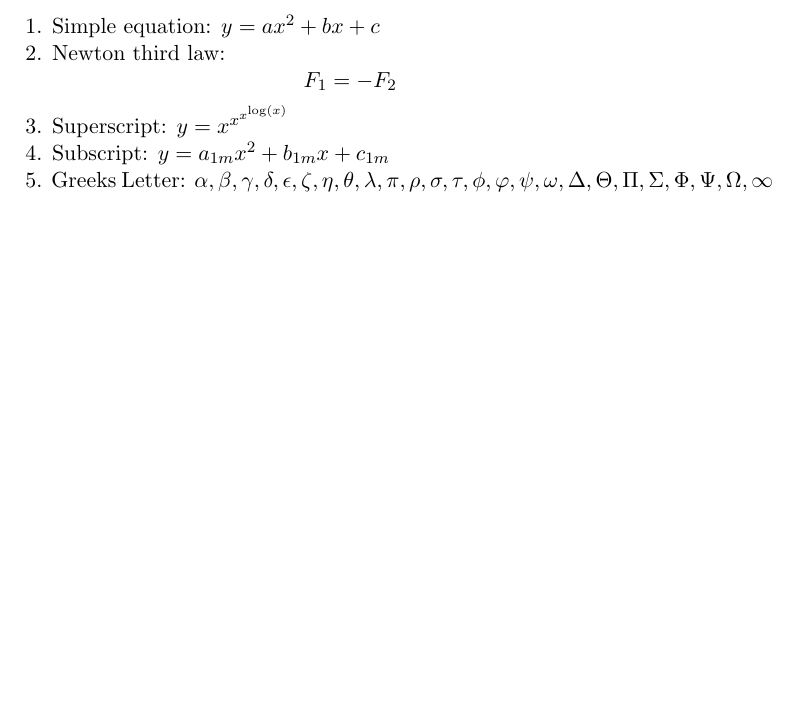
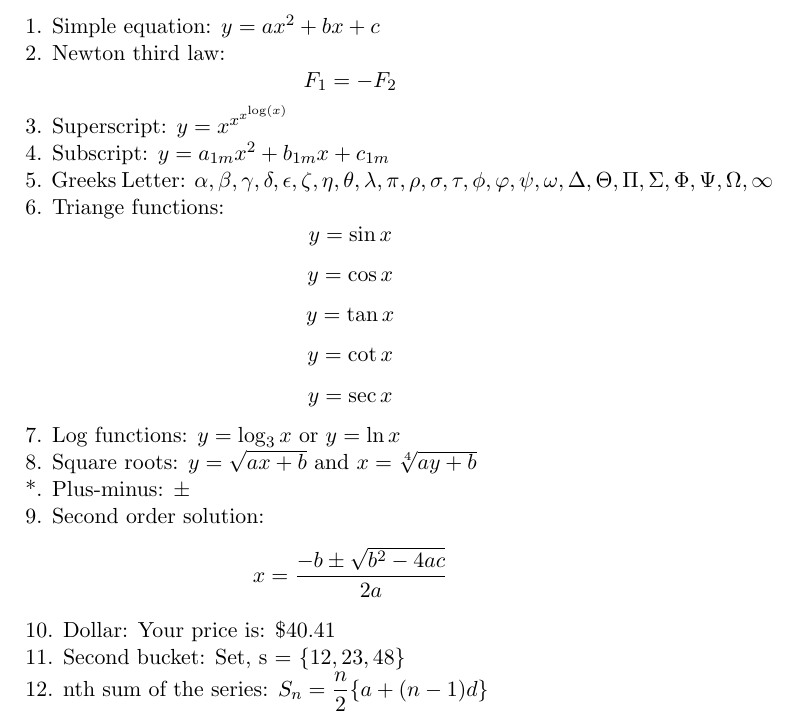
Before and after one commit to MrinmoiHossain/HelloLateX, a LaTeX document (MathematicalNotation/math-1.tex): part of the page, cut so that both start at the same text, the shorter picture padded with empty space. Compiled offline with pdfLaTeX.

Commit message:
fraction

```diff
--- a/MathematicalNotation/math-1.tex
+++ b/MathematicalNotation/math-1.tex
@@ -11,4 +11,24 @@
 
 5. Greeks Letter: $\alpha, \beta, \gamma, \delta, \epsilon, \zeta, \eta, \theta, \lambda, \pi, \rho, \sigma, \tau, \phi, \varphi, \psi, \omega, \Delta, \Theta, \Pi, \Sigma, \Phi, \Psi, \Omega, \infty$
 
+6. Triange functions: $$y = \sin{x}$$
+					  $$y = \cos{x}$$
+					  $$y = \tan{x}$$
+					  $$y = \cot{x}$$
+					  $$y = \sec{x}$$
+
+7. Log functions: $y = \log_3{x}$ or $y = \ln{x}$
+
+8. Square roots: $y = \sqrt{ax + b}$ and $x = \sqrt[4]{ay + b}$
+
+*. Plus-minus: $\pm$
+
+9. Second order solution: $$x = \frac{-b \pm \sqrt{b^2 - 4ac}}{2a}$$
+
+10. Dollar: Your price is: $\$40.41$
+
+11. Second bucket: Set, s = $\{12, 23, 48\}$
+
+12. nth sum of the series: $S_n = \displaystyle{\frac{n}{2}}\{a + (n - 1)d\}$
+
 \end{document}
```
Also changed, not shown: MathematicalNotation/math-1.pdf, 2 other files.
